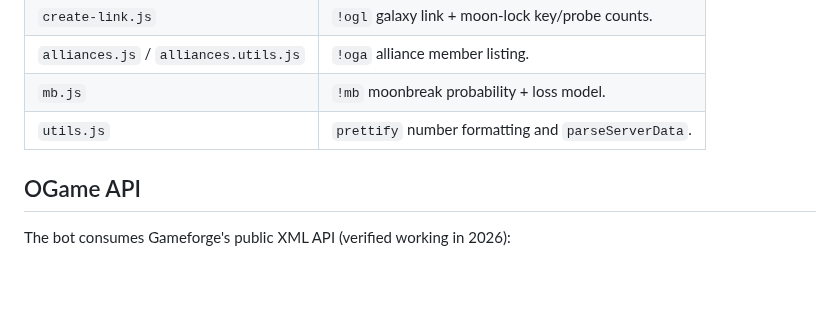
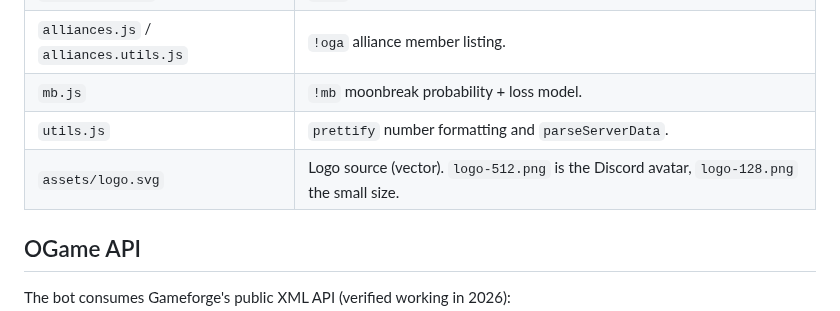
Before and after one commit to rolljee/og-bot-discord, a Markdown page: README.md, the part around one of its changes. Drawn GitHub-style; blank space fills up the shorter version.

```diff
--- a/README.md
+++ b/README.md
@@ -107,6 +111,7 @@ npm test        # node:test smoke tests for the pure functions
 | `alliances.js` / `alliances.utils.js` | `!oga` alliance member listing. |
 | `mb.js` | `!mb` moonbreak probability + loss model. |
 | `utils.js` | `prettify` number formatting and `parseServerData`. |
+| `assets/logo.svg` | Logo source (vector). `logo-512.png` is the Discord avatar, `logo-128.png` the small size. |
 
 ## OGame API
 
```
Also changed, not shown: other parts of README.md (+4 -0 lines), assets/logo-128.png (added), assets/logo-512.png (added), 1 other file.
